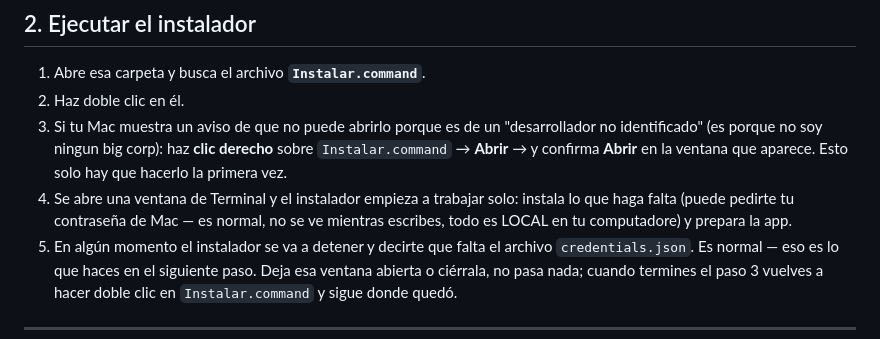
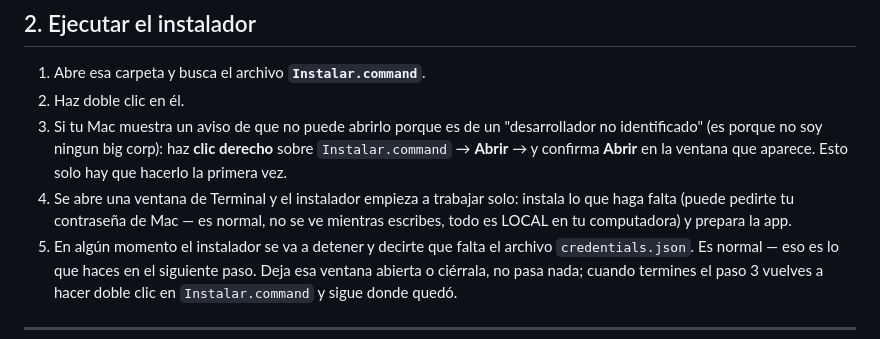
Before and after one commit to vortizleon/budget-tracker, a Markdown page: GUIA_DE_USO.md, the part around the change. Drawn GitHub-style.

Commit message:
Fix spelling error in installation instructions
Corrected a spelling error from 'computadore' to 'computadora'.

```diff
--- a/GUIA_DE_USO.md
+++ b/GUIA_DE_USO.md
@@ -21,7 +21,7 @@
    aparece. Esto solo hay que hacerlo la primera vez.
 4. Se abre una ventana de Terminal y el instalador empieza a trabajar solo:
    instala lo que haga falta (puede pedirte tu contraseña de Mac — es
-   normal, no se ve mientras escribes, todo es LOCAL en tu computadore) y prepara la app.
+   normal, no se ve mientras escribes, todo es LOCAL en tu computadora) y prepara la app.
 5. En algún momento el instalador se va a detener y decirte que falta el
    archivo `credentials.json`. Es normal — eso es lo que haces en el
    siguiente paso. Deja esa ventana abierta o ciérrala, no pasa nada; cuando
```
